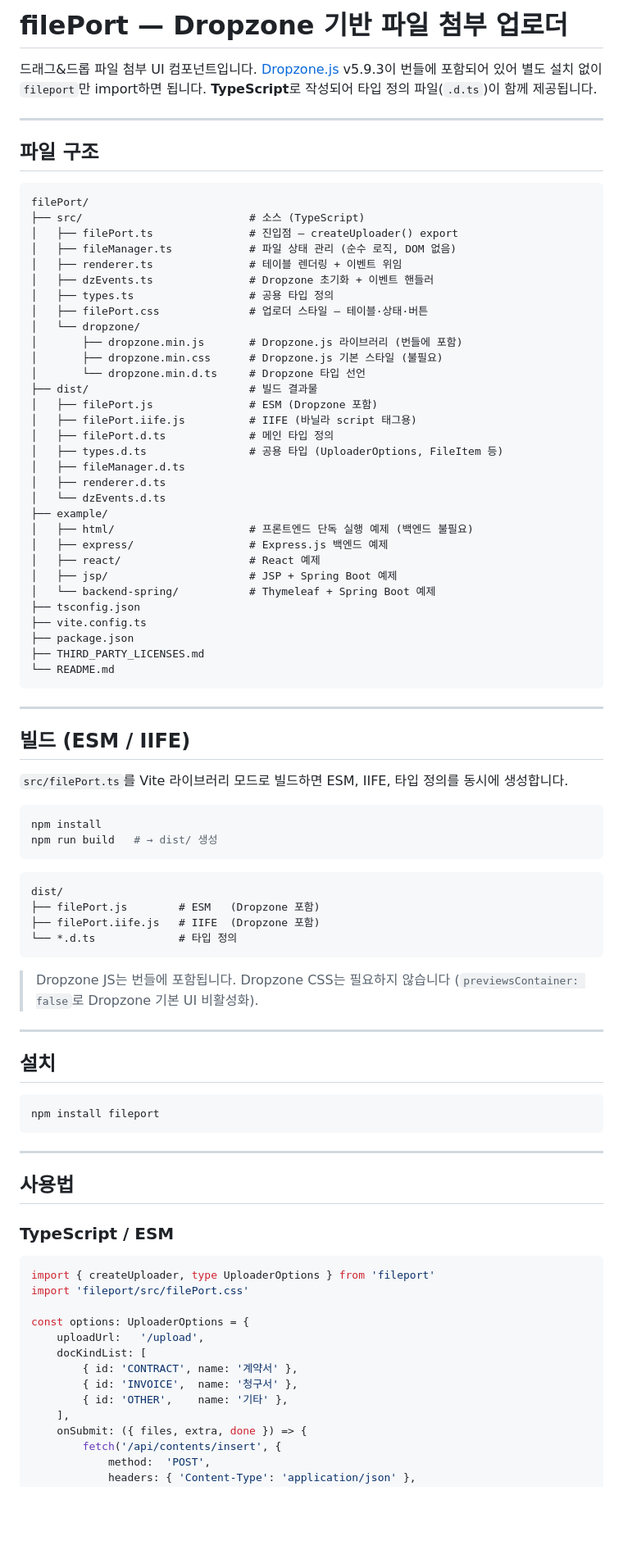
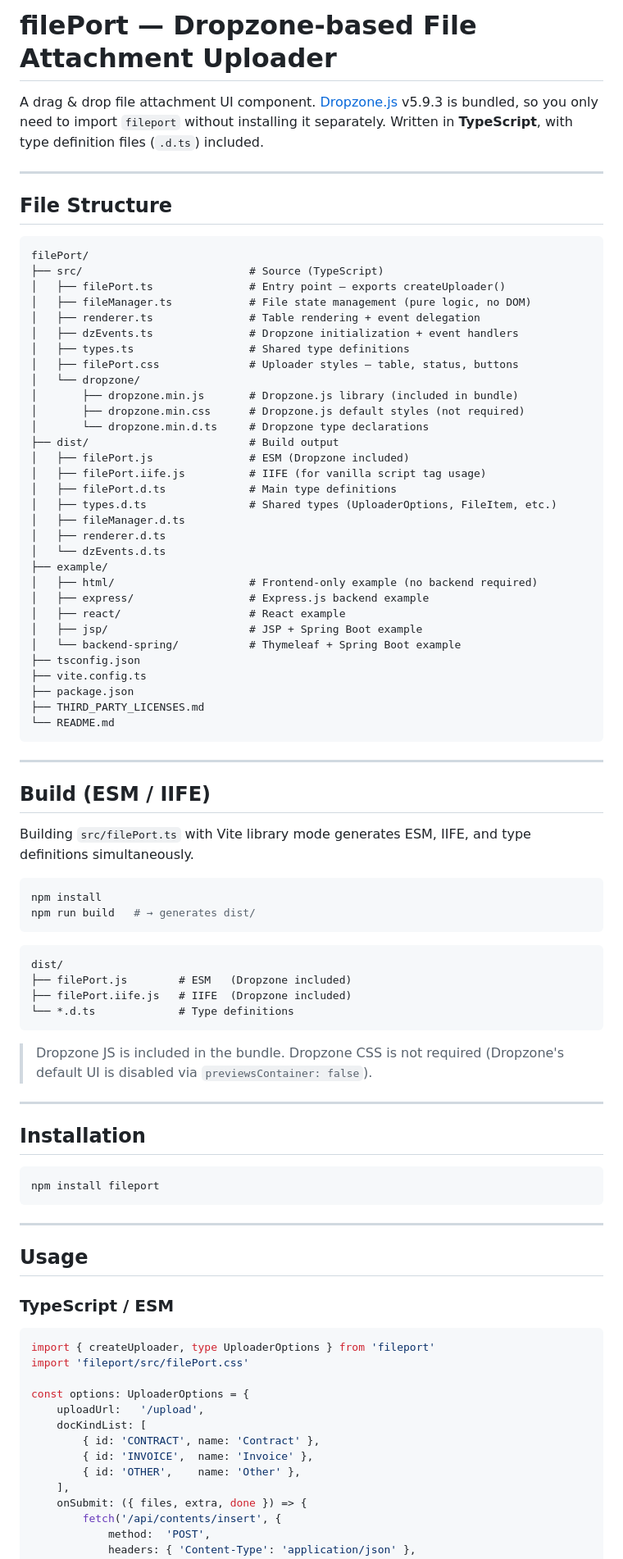
Before and after one commit to Geol2/filePort, a Markdown page: README.md, the part around one of its changes. Shown at 82% size. GitHub-like rendering; blank space fills up the shorter version.

````diff
--- a/README.md
+++ b/README.md
@@ -1,40 +1,40 @@
-# filePort — Dropzone 기반 파일 첨부 업로더
+# filePort — Dropzone-based File Attachment Uploader
 
-드래그&드롭 파일 첨부 UI 컴포넌트입니다.
-[Dropzone.js](https://www.dropzone.dev/) v5.9.3이 번들에 포함되어 있어 별도 설치 없이 `fileport`만 import하면 됩니다.
-**TypeScript**로 작성되어 타입 정의 파일(`.d.ts`)이 함께 제공됩니다.
+A drag & drop file attachment UI component.
+[Dropzone.js](https://www.dropzone.dev/) v5.9.3 is bundled, so you only need to import `fileport` without installing it separately.
+Written in **TypeScript**, with type definition files (`.d.ts`) included.
 
 ---
 
-## 파일 구조
+## File Structure
 
 ```text
 filePort/
-├── src/                          # 소스 (TypeScript)
-│   ├── filePort.ts               # 진입점 — createUploader() export
-│   ├── fileManager.ts            # 파일 상태 관리 (순수 로직, DOM 없음)
-│   ├── renderer.ts               # 테이블 렌더링 + 이벤트 위임
-│   ├── dzEvents.ts               # Dropzone 초기화 + 이벤트 핸들러
-│   ├── types.ts                  # 공용 타입 정의
-│   ├── filePort.css              # 업로더 스타일 — 테이블·상태·버튼
+├── src/                          # Source (TypeScript)
+│   ├── filePort.ts               # Entry point — exports createUploader()
+│   ├── fileManager.ts            # File state management (pure logic, no DOM)
+│   ├── renderer.ts               # Table rendering + event delegation
+│   ├── dzEvents.ts               # Dropzone initialization + event handlers
+│   ├── types.ts                  # Shared type definitions
+│   ├── filePort.css              # Uploader styles — table, status, buttons
 │   └── dropzone/
-│       ├── dropzone.min.js       # Dropzone.js 라이브러리 (번들에 포함)
-│       ├── dropzone.min.css      # Dropzone.js 기본 스타일 (불필요)
-│       └── dropzone.min.d.ts     # Dropzone 타입 선언
-├── dist/                         # 빌드 결과물
-│   ├── filePort.js               # ESM (Dropzone 포함)
-│   ├── filePort.iife.js          # IIFE (바닐라 script 태그용)
-│   ├── filePort.d.ts             # 메인 타입 정의
-│   ├── types.d.ts                # 공용 타입 (UploaderOptions, FileItem 등)
+│       ├── dropzone.min.js       # Dropzone.js library (included in bundle)
+│       ├── dropzone.min.css      # Dropzone.js default styles (not required)
+│       └── dropzone.min.d.ts     # Dropzone type declarations
+├── dist/                         # Build output
+│   ├── filePort.js               # ESM (Dropzone included)
+│   ├── filePort.iife.js          # IIFE (for vanilla script tag usage)
+│   ├── filePort.d.ts             # Main type definitions
+│   ├── types.d.ts                # Shared types (UploaderOptions, FileItem, etc.)
 │   ├── fileManager.d.ts
 │   ├── renderer.d.ts
 │   └── dzEvents.d.ts
 ├── example/
-│   ├── html/                     # 프론트엔드 단독 실행 예제 (백엔드 불필요)
-│   ├── express/                  # Express.js 백엔드 예제
-│   ├── react/                    # React 예제
-│   ├── jsp/                      # JSP + Spring Boot 예제
-│   └── backend-spring/           # Thymeleaf + Spring Boot 예제
+│   ├── html/                     # Frontend-only example (no backend required)
+│   ├── express/                  # Express.js backend example
+│   ├── react/                    # React example
+│   ├── jsp/                      # JSP + Spring Boot example
+│   └── backend-spring/           # Thymeleaf + Spring Boot example
 ├── tsconfig.json
 ├── vite.config.ts
 ├── package.json
@@ -44,27 +44,27 @@ filePort/
 
 ---
 
-## 빌드 (ESM / IIFE)
+## Build (ESM / IIFE)
 
-`src/filePort.ts`를 Vite 라이브러리 모드로 빌드하면 ESM, IIFE, 타입 정의를 동시에 생성합니다.
+Building `src/filePort.ts` with Vite library mode generates ESM, IIFE, and type definitions simultaneously.
 
 ```bash
 npm install
-npm run build   # → dist/ 생성
+npm run build   # → generates dist/
 ```
 
 ```text
 dist/
-├── filePort.js        # ESM   (Dropzone 포함)
-├── filePort.iife.js   # IIFE  (Dropzone 포함)
-└── *.d.ts             # 타입 정의
+├── filePort.js        # ESM   (Dropzone included)
+├── filePort.iife.js   # IIFE  (Dropzone included)
+└── *.d.ts             # Type definitions
 ```
 
-> Dropzone JS는 번들에 포함됩니다. Dropzone CSS는 필요하지 않습니다 (`previewsContainer: false`로 Dropzone 기본 UI 비활성화).
+> Dropzone JS is included in the bundle. Dropzone CSS is not required (Dropzone's default UI is disabled via `previewsContainer: false`).
 
 ---
 
-## 설치
+## Installation
 
 ```bash
 npm install fileport
@@ -72,7 +72,7 @@ npm install fileport
 
 ---
 
-## 사용법
+## Usage
 
 ### TypeScript / ESM
 
@@ -83,9 +83,9 @@ import 'fileport/src/filePort.css'
 const options: UploaderOptions = {
     uploadUrl:   '/upload',
     docKindList: [
-        { id: 'CONTRACT', name: '계약서' },
-        { id: 'INVOICE',  name: '청구서' },
-        { id: 'OTHER',    name: '기타' },
+        { id: 'CONTRACT', name: 'Contract' },
+        { id: 'INVOICE',  name: 'Invoice' },
+        { id: 'OTHER',    name: 'Other' },
     ],
     onSubmit: ({ files, extra, done }) => {
         fetch('/api/contents/insert', {
````
Also changed, not shown: other parts of README.md (+57 -57 lines).
